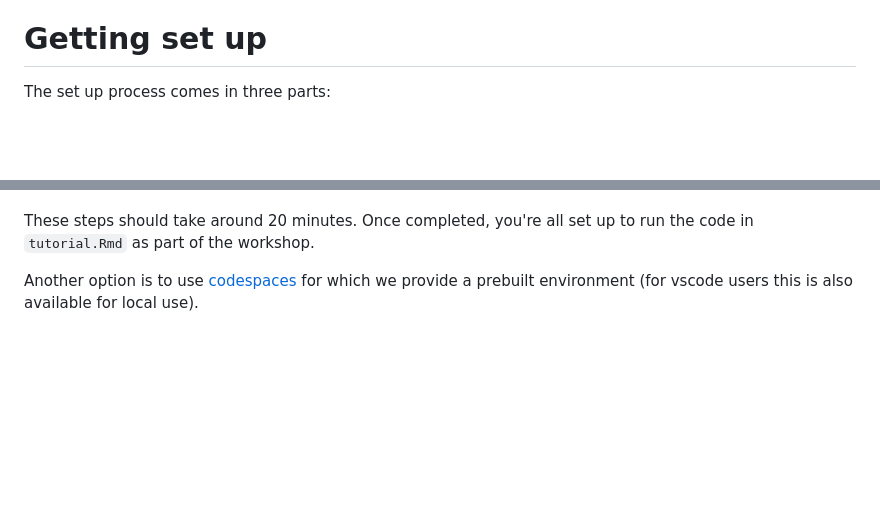
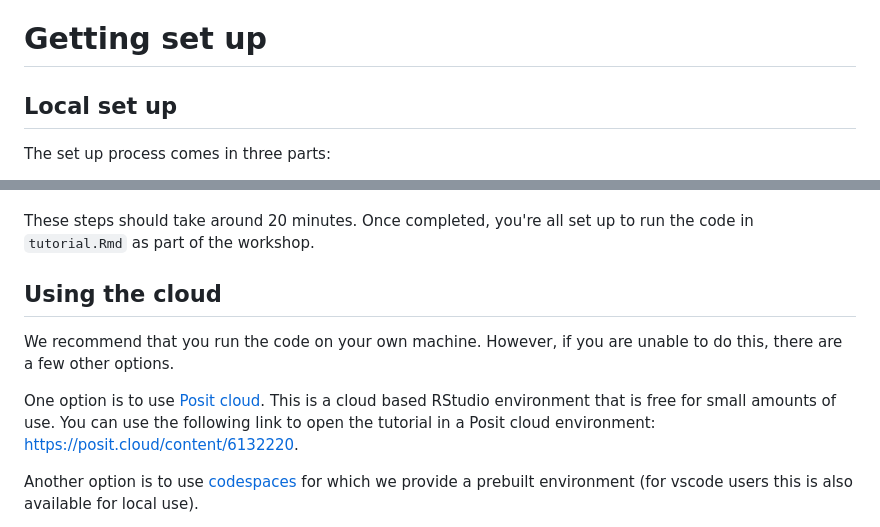
Before and after one commit to seabbs/cste-forecasting-workshop, a Markdown page: README.md, 2 parts joined by grey strips. Drawn GitHub-style; blank space fills up the shorter version.

Commit message:
add more cloud options

```diff
--- a/README.md
+++ b/README.md
@@ -26,6 +26,8 @@ If you have R and RStudio installed on your computer, feel free to skip ahead
 
 # Getting set up
 
+## Local set up
+
 The set up process comes in three parts:
 
 1. Downloading the folder with the necessary code onto your machine. If this
@@ -45,6 +47,12 @@ download all the necessary packages.
 
 These steps should take around 20 minutes. Once completed, you're all set up to
 run the code in `tutorial.Rmd` as part of the workshop.
+
+## Using the cloud
+
+We recommend that you run the code on your own machine. However, if you are unable to do this, there are a few other options.
+
+One option is to use [Posit cloud](https://posit.co). This is a cloud based RStudio environment that is free for small amounts of use. You can use the following link to open the tutorial in a Posit cloud environment: [https://posit.cloud/content/6132220](https://posit.cloud/content/6132220).
 
 Another option is to use [codespaces](https://code.visualstudio.com/docs/remote/codespaces) for which we provide a prebuilt environment (for vscode users this is also available for local use).
 
```
